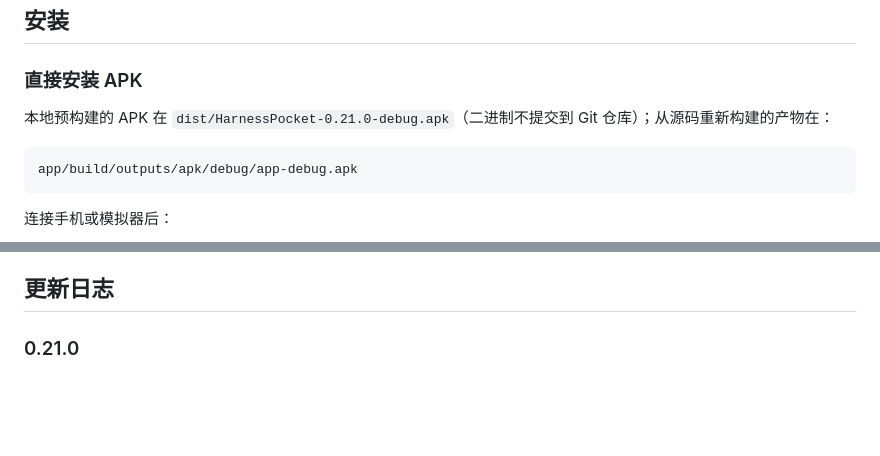
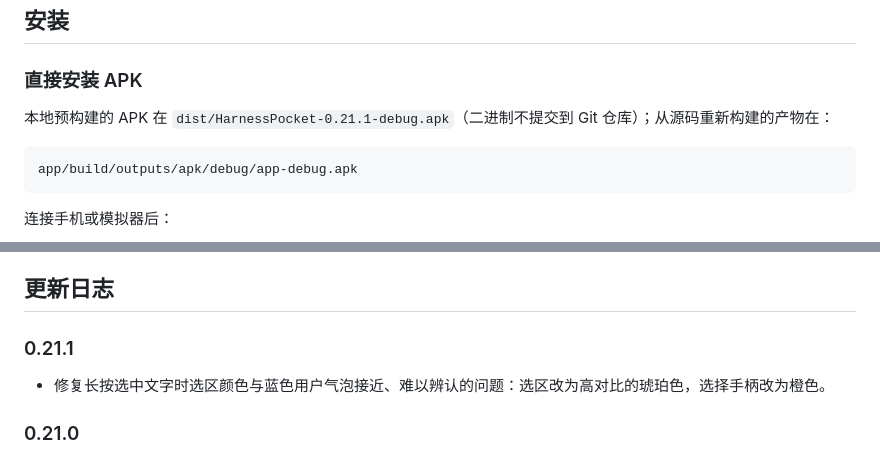
Before and after one commit to zhengkaixing/harness-pocket, a Markdown page: README.md, 2 parts joined by grey strips. Drawn GitHub-style; blank space fills up the shorter version.

````diff
--- a/README.md
+++ b/README.md
@@ -403,7 +403,7 @@ Harness Pocket 是一个**非官方的原生 Android 客户端**，用来远程
 
 ### 直接安装 APK
 
-本地预构建的 APK 在 `dist/HarnessPocket-0.21.0-debug.apk`（二进制不提交到 Git 仓库）；从源码重新构建的产物在：
+本地预构建的 APK 在 `dist/HarnessPocket-0.21.1-debug.apk`（二进制不提交到 Git 仓库）；从源码重新构建的产物在：
 
 ```text
 app/build/outputs/apk/debug/app-debug.apk
@@ -535,6 +535,10 @@ app/src/main/java/dev/harness/pocket/
 - [ ] 可配置的 HTTPS / 证书校验
 
 ## 更新日志
+
+### 0.21.1
+
+- 修复长按选中文字时选区颜色与蓝色用户气泡接近、难以辨认的问题：选区改为高对比的琥珀色，选择手柄改为橙色。
 
 ### 0.21.0
 
````
Also changed, not shown: docs/screenshots/text-selection.png (added), 2 other files.
